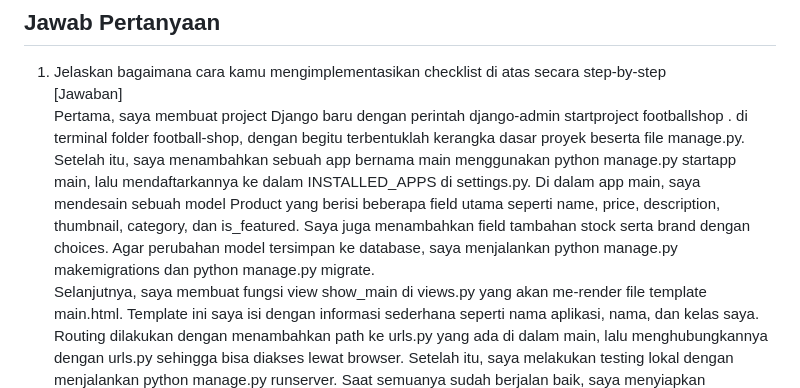
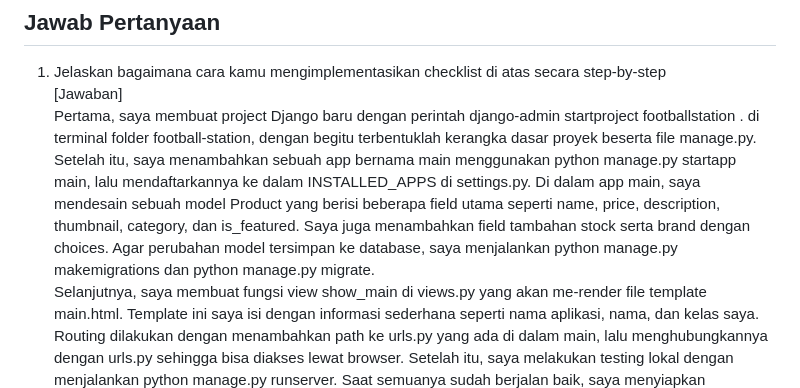
Before and after one commit to levinaaurellia/football-station, a Markdown page: README.md, the part around the change. GitHub-like rendering.

Commit message:
mengedit README.md

```diff
--- a/README.md
+++ b/README.md
@@ -7,7 +7,7 @@ Aplikasi ini adalah tugas PBP (Football Shop) dengan nama aplikasinya yaitu 'Foo
 ## Jawab Pertanyaan
 1. Jelaskan bagaimana cara kamu mengimplementasikan checklist di atas secara step-by-step
 [Jawaban]
-Pertama, saya membuat project Django baru dengan perintah django-admin startproject footballshop . di terminal folder football-shop, dengan begitu terbentuklah kerangka dasar proyek beserta file manage.py. Setelah itu, saya menambahkan sebuah app bernama main menggunakan python manage.py startapp main, lalu mendaftarkannya ke dalam INSTALLED_APPS di settings.py. Di dalam app main, saya mendesain sebuah model Product yang berisi beberapa field utama seperti name, price, description, thumbnail, category, dan is_featured. Saya juga menambahkan field tambahan stock serta brand dengan choices. Agar perubahan model tersimpan ke database, saya menjalankan python manage.py makemigrations dan python manage.py migrate.
+Pertama, saya membuat project Django baru dengan perintah django-admin startproject footballstation . di terminal folder football-station, dengan begitu terbentuklah kerangka dasar proyek beserta file manage.py. Setelah itu, saya menambahkan sebuah app bernama main menggunakan python manage.py startapp main, lalu mendaftarkannya ke dalam INSTALLED_APPS di settings.py. Di dalam app main, saya mendesain sebuah model Product yang berisi beberapa field utama seperti name, price, description, thumbnail, category, dan is_featured. Saya juga menambahkan field tambahan stock serta brand dengan choices. Agar perubahan model tersimpan ke database, saya menjalankan python manage.py makemigrations dan python manage.py migrate.
 Selanjutnya, saya membuat fungsi view show_main di views.py yang akan me-render file template main.html. Template ini saya isi dengan informasi sederhana seperti nama aplikasi, nama, dan kelas saya. Routing dilakukan dengan menambahkan path ke urls.py yang ada di dalam main, lalu menghubungkannya dengan urls.py sehingga bisa diakses lewat browser. Setelah itu, saya melakukan testing lokal dengan menjalankan python manage.py runserver. Saat semuanya sudah berjalan baik, saya menyiapkan deployment ke PWS. Untuk itu saya membuat file requirements.txt dengan pip freeze > requirements.txt, memastikan gunicorn sudah termasuk di dalamnya, lalu menambahkan ALLOWED_HOSTS. Saya juga mengubah schema menjadi tugas_individu. Terakhir, saya melakukan git add . lalu git commit, kemudian menjalankan git push pws master dengan credentials PWS yang diberikan. Setelah proses build selesai dan statusnya berubah menjadi Running, aplikasi saya sudah berhasil diakses melalui link PWS.
 
 
```
